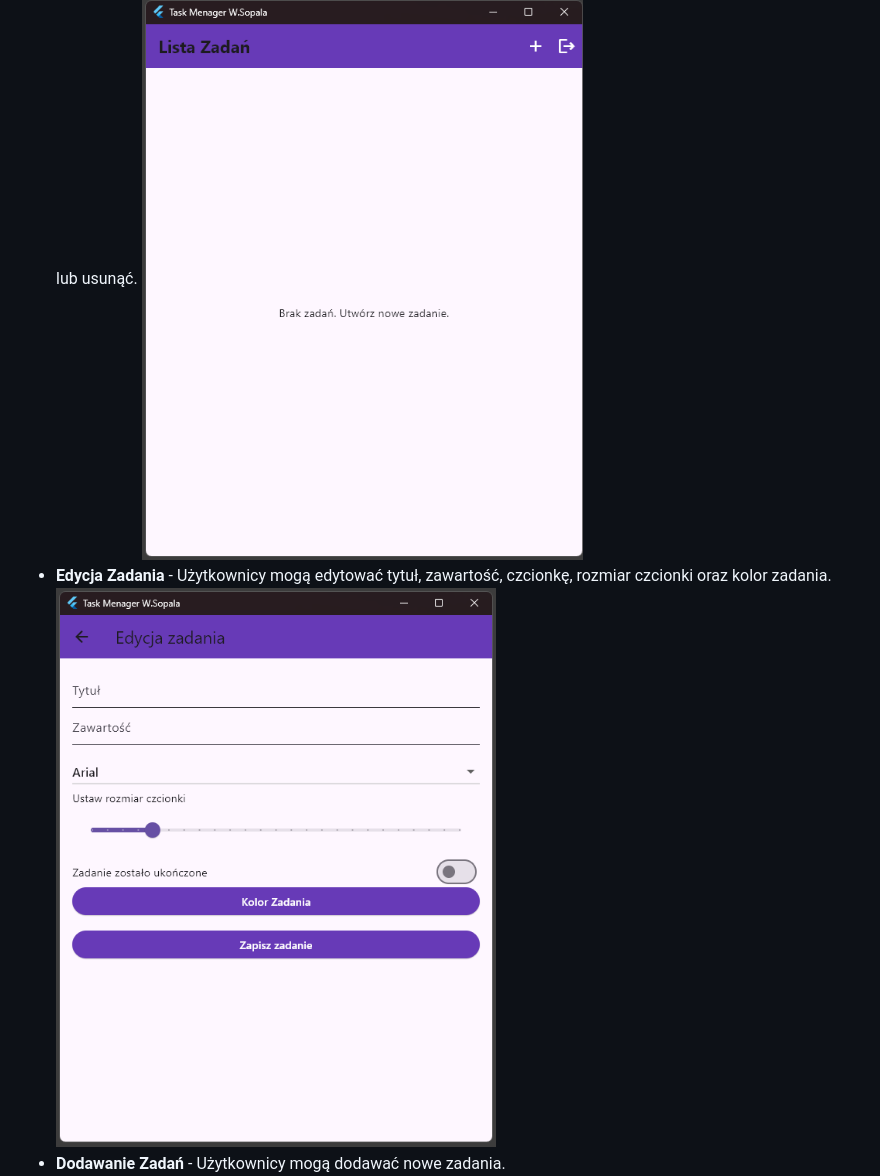
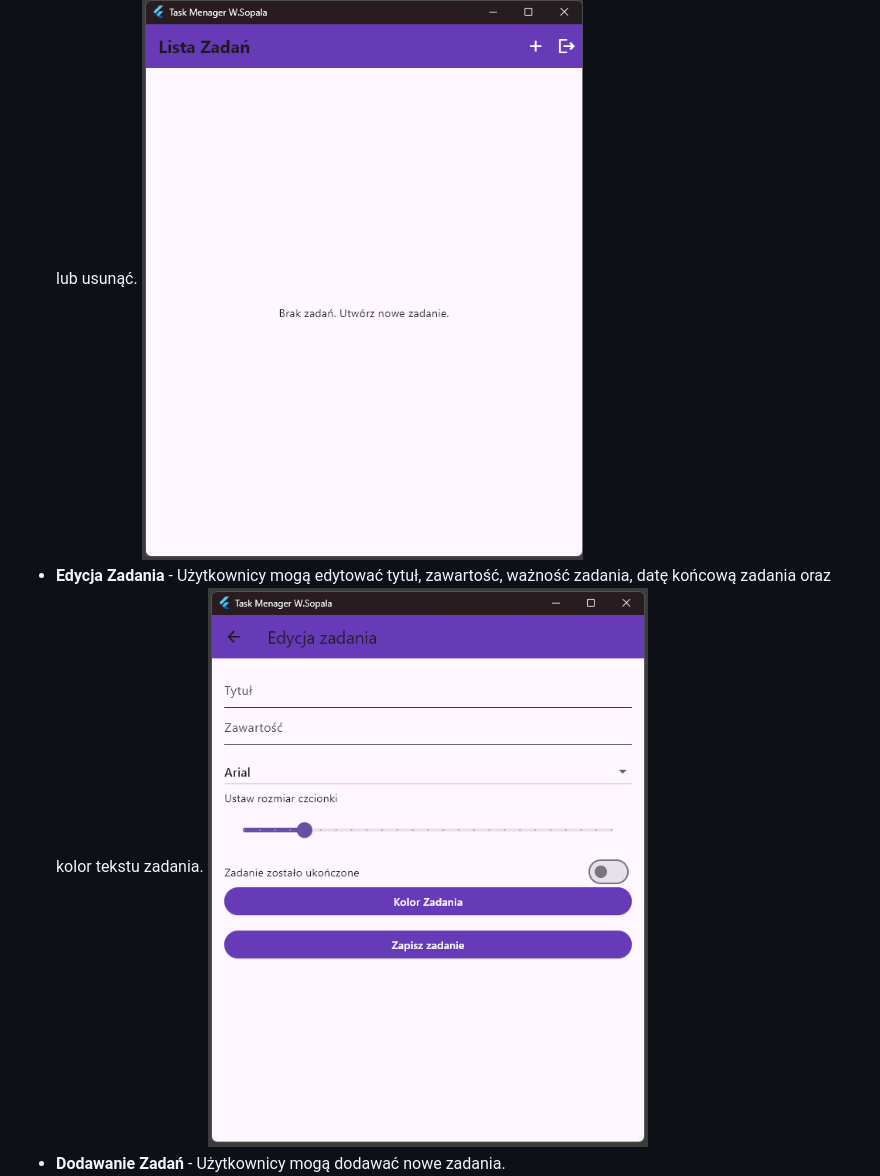
Before and after one commit to WojtekSop/Task_manager, a Markdown page: README.md, the part around the change. Drawn GitHub-style.

```diff
--- a/README.md
+++ b/README.md
@@ -7,7 +7,7 @@ Task Manager to aplikacja do zarządzania zadaniami, która pozwala użytkowniko
 - **Logowanie** - Użytkownicy mogą zalogować się do aplikacji, wprowadzając swoje dane. ![zdjęcie logowania](lib/assets/Readme/logowanie.png)
 - **Rejestracja** - Użytkownicy mogą zarejestrować nowe konto w aplikacji. ![zdjęcie rejestracji](lib/assets/Readme/rejestracja.png)
 - **Lista Zadań** - Po zalogowaniu, użytkownik może przeglądać listę swoich zadań. Każde zadanie można edytować lub usunąć. ![zdjęcie pustej listy zadań](lib/assets/Readme/zadania.png)
-- **Edycja Zadania** - Użytkownicy mogą edytować tytuł, zawartość, czcionkę, rozmiar czcionki oraz kolor zadania. ![zdjęcie edycji zadania](lib/assets/Readme/edycja_zadania.png)
+- **Edycja Zadania** - Użytkownicy mogą edytować tytuł, zawartość, ważność zadania, datę końcową zadania oraz kolor tekstu zadania. ![zdjęcie edycji zadania](lib/assets/Readme/edycja_zadania.png)
 - **Dodawanie Zadań** - Użytkownicy mogą dodawać nowe zadania. ![zdjęcie dodanego zadania](lib/assets/Readme/dodawanie_zadania.png)
 - **Pogoda** - Aplikacja wyświetla aktualną pogodę w Warszawie na ekranie logowania. ![zdjęcie pogody](lib/assets/Readme/pogoda.png)
 
```
